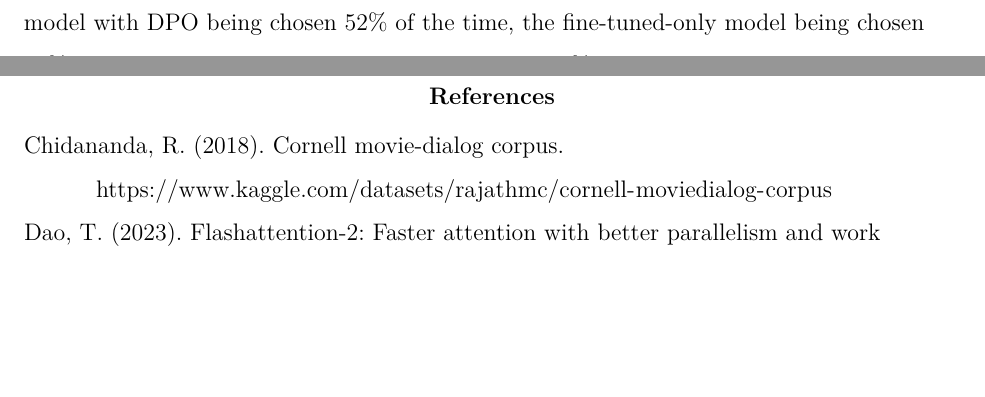
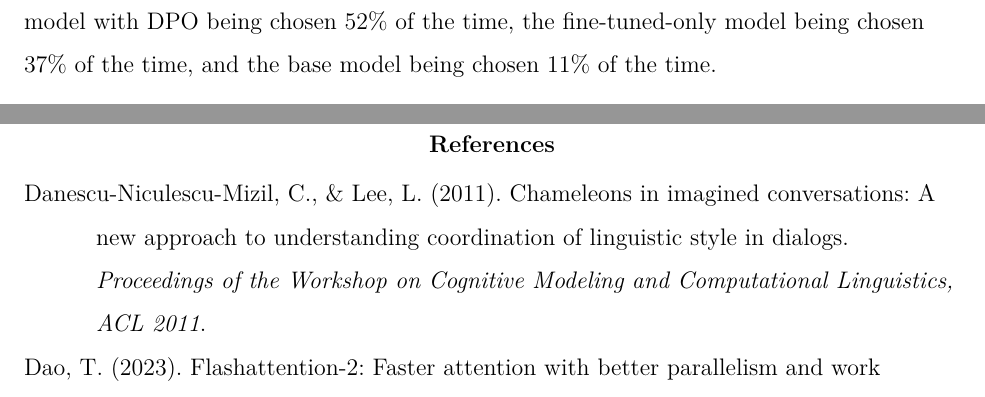
Before and after one commit to dcode15/ms-aai-520-final-project, a LaTeX paper (final-paper/main.tex, which reads final-paper/main.bib): two parts of pages 8 and 12 of 17 before the commit and two parts of pages 9 and 12 of 17 after it, joined at a grey line, cut so that both start at the same text, the shorter picture padded with empty space. Compiled offline with pdfLaTeX.

Commit message:
Additional paper tweaks.

```diff
--- a/final-paper/main.bib
+++ b/final-paper/main.bib
@@ -61,5 +58,8 @@
-	url = {https://www.kaggle.com/datasets/rajathmc/cornell-moviedialog-corpus},
-	year = {2018},
+@InProceedings{cornell_movie_data,
+  author={Cristian Danescu-Niculescu-Mizil and Lillian Lee},
+  title={Chameleons in imagined conversations: A new approach to understanding coordination of linguistic style in dialogs.},
+  booktitle={Proceedings of the Workshop on Cognitive Modeling and Computational Linguistics, ACL 2011},
+  year={2011}
 }
 
 @misc{packing,
```
Also changed, not shown: final-paper/main.tex (+2 -2 lines), final-paper/main.bib (3 more changed lines).
